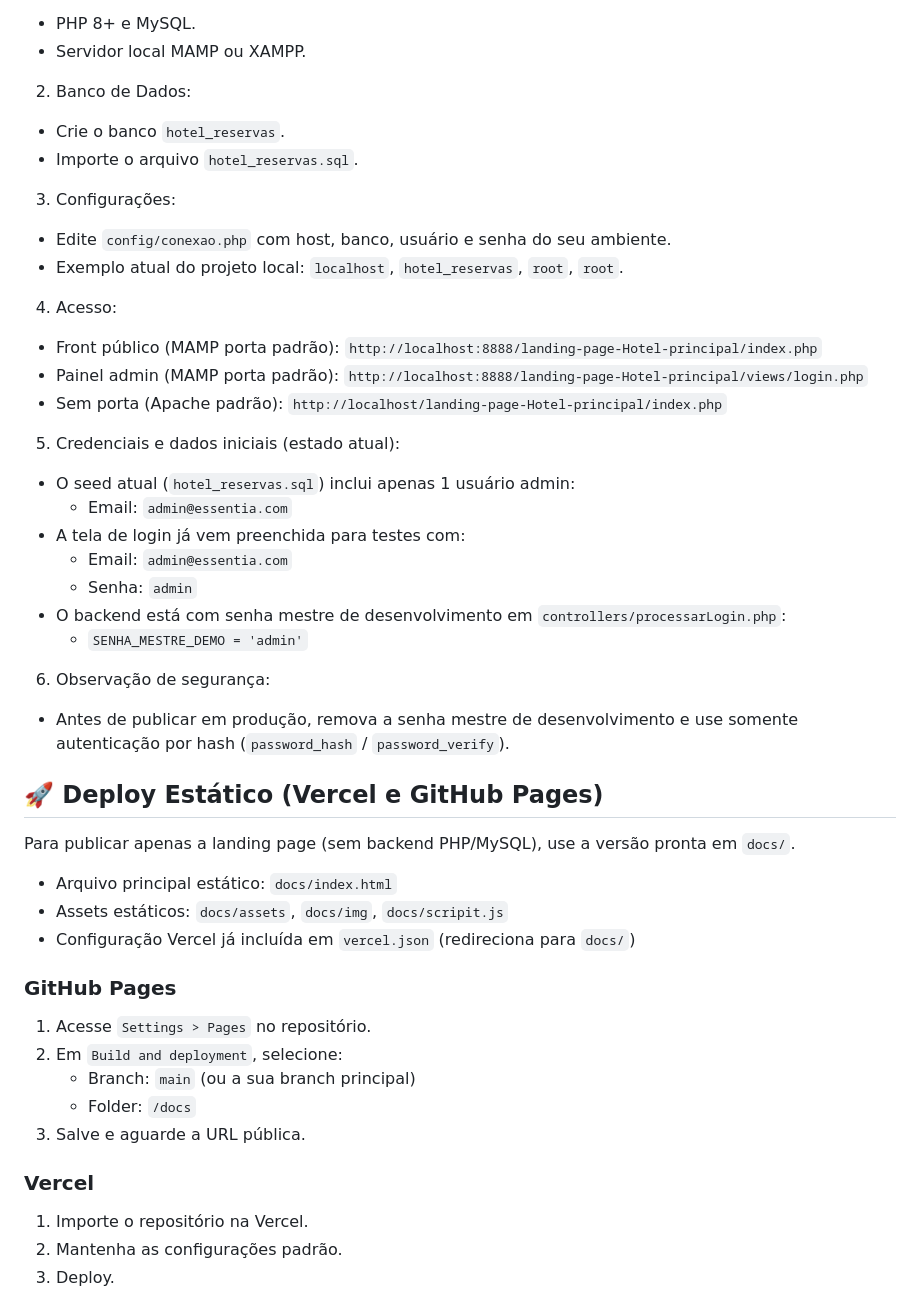
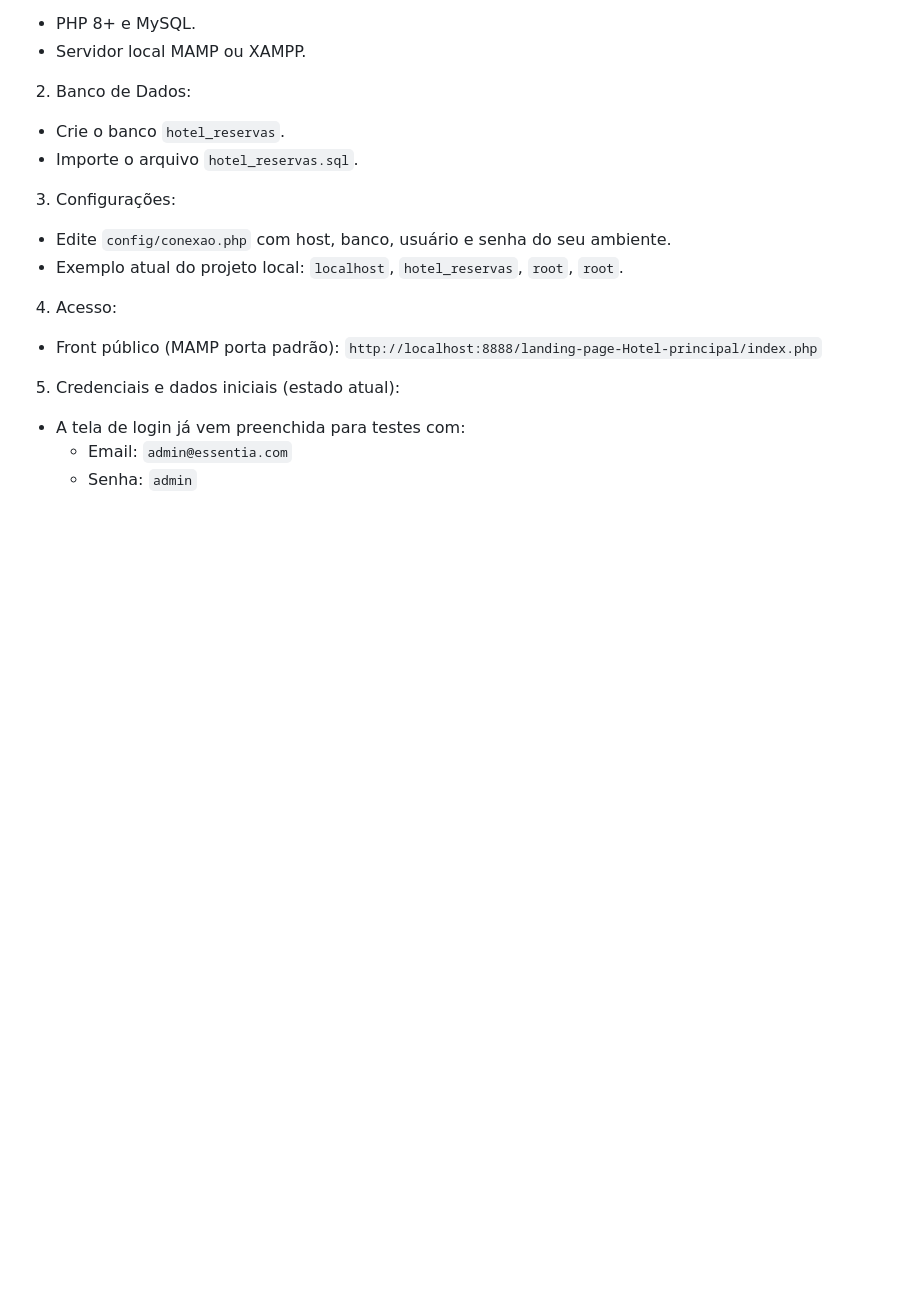
Before and after one commit to Adrianhermes/landing-page-Hotel, a Markdown page: README.md, the part around one of its changes. GitHub-like rendering; blank space fills up the shorter version.

Commit message:
correcao da documentacao
Removed sensitive information and security notes from the README. Updated deployment instructions for static hosting.

```diff
--- a/README.md
+++ b/README.md
@@ -96,39 +96,10 @@ reservas
 
 4. Acesso:
   - Front público (MAMP porta padrão): `http://localhost:8888/landing-page-Hotel-principal/index.php`
-  - Painel admin (MAMP porta padrão): `http://localhost:8888/landing-page-Hotel-principal/views/login.php`
-  - Sem porta (Apache padrão): `http://localhost/landing-page-Hotel-principal/index.php`
 
 5. Credenciais e dados iniciais (estado atual):
-  - O seed atual (`hotel_reservas.sql`) inclui apenas 1 usuário admin:
-    - Email: `admin@essentia.com`
   - A tela de login já vem preenchida para testes com:
     - Email: `admin@essentia.com`
     - Senha: `admin`
-  - O backend está com senha mestre de desenvolvimento em `controllers/processarLogin.php`:
-    - `SENHA_MESTRE_DEMO = 'admin'`
-
-6. Observação de segurança:
-  - Antes de publicar em produção, remova a senha mestre de desenvolvimento e use somente autenticação por hash (`password_hash` / `password_verify`).
-
-## 🚀 Deploy Estático (Vercel e GitHub Pages)
-
-Para publicar apenas a landing page (sem backend PHP/MySQL), use a versão pronta em `docs/`.
-
-- Arquivo principal estático: `docs/index.html`
-- Assets estáticos: `docs/assets`, `docs/img`, `docs/scripit.js`
-- Configuração Vercel já incluída em `vercel.json` (redireciona para `docs/`)
-
-### GitHub Pages
-1. Acesse `Settings > Pages` no repositório.
-2. Em `Build and deployment`, selecione:
-   - Branch: `main` (ou a sua branch principal)
-   - Folder: `/docs`
-3. Salve e aguarde a URL pública.
-
-### Vercel
-1. Importe o repositório na Vercel.
-2. Mantenha as configurações padrão.
-3. Deploy.
 
 > A versão estática é de demonstração e não grava dados de reserva.
```
Also changed, not shown: other parts of README.md (+2 -0 lines).
